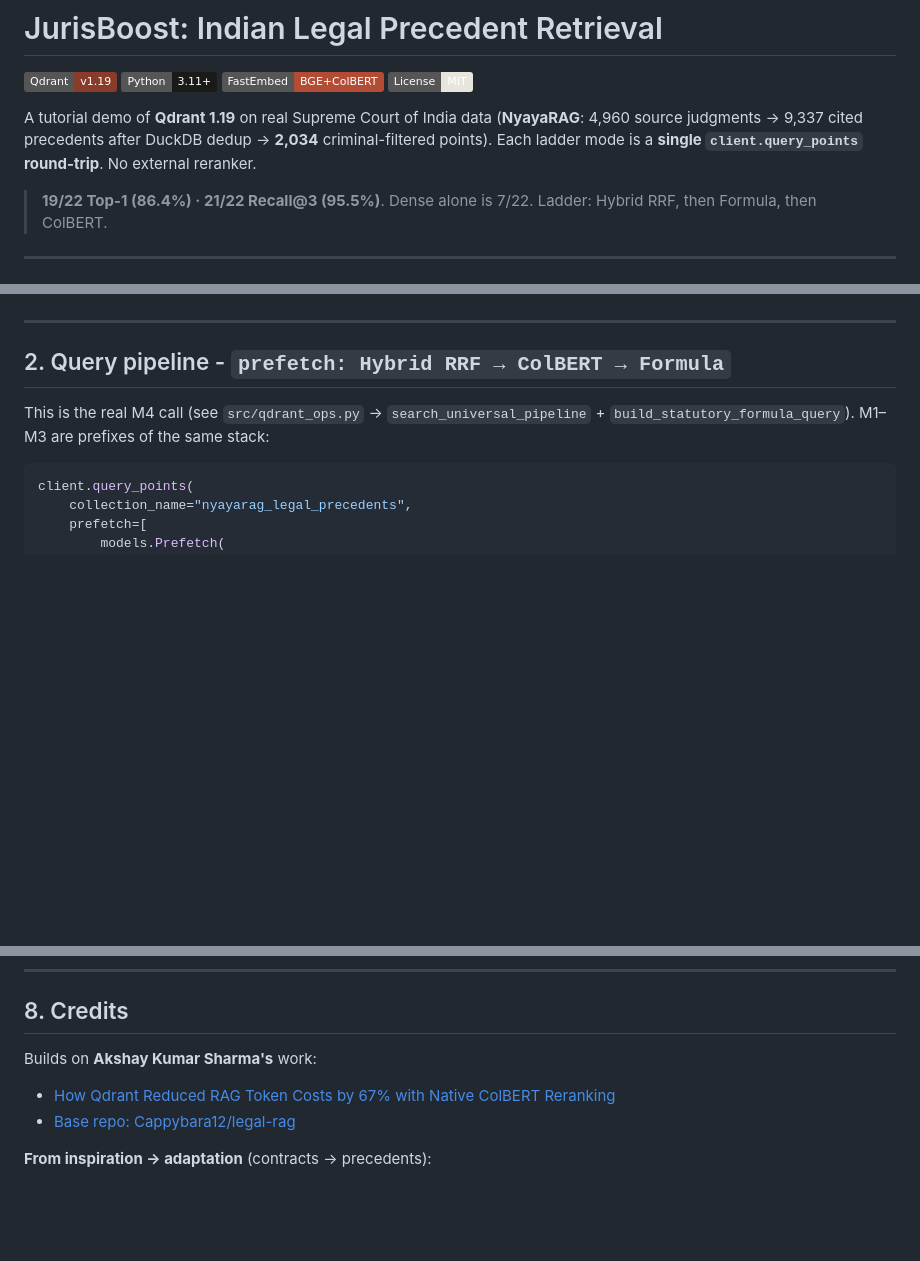
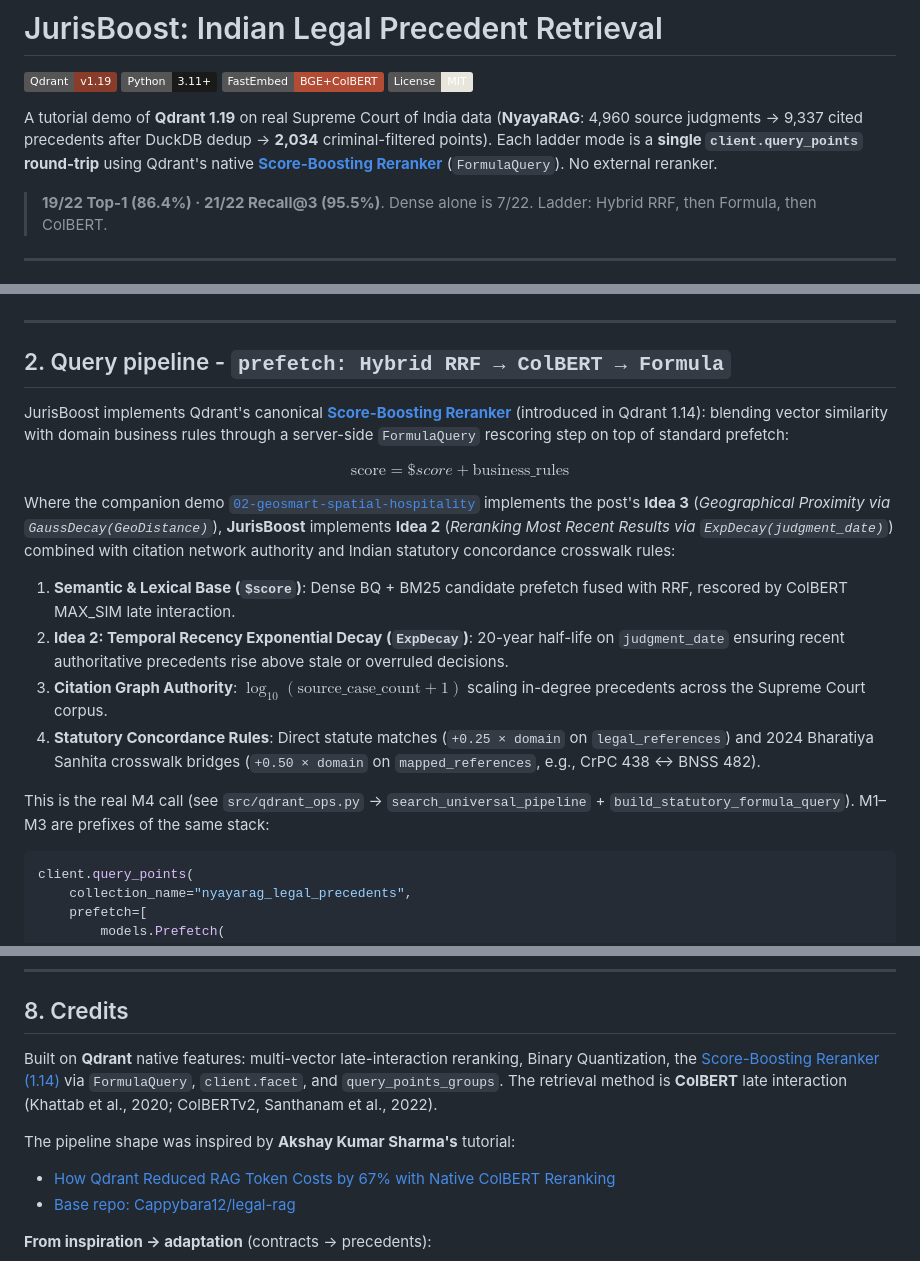
Before and after one commit to srimon12/qdrant-demo-projects, a Markdown page: 01-jurisboost-legal-ranking/README.md, 3 parts joined by grey strips. Rendered like a GitHub page; badges without logos; blank space fills up the shorter version.

Commit message:
docs: update README to include Score-Boosting Reranker details for JurisBoost and GeoSmart demos

```diff
--- a/01-jurisboost-legal-ranking/README.md
+++ b/01-jurisboost-legal-ranking/README.md
@@ -5,7 +5,7 @@
 [![FastEmbed](https://img.shields.io/badge/FastEmbed-BGE+ColBERT-b34c35.svg)](https://github.com/qdrant/fastembed)
 [![License: MIT](https://img.shields.io/badge/License-MIT-e8e6dc.svg)](../LICENSE)
 
-A tutorial demo of **Qdrant 1.19** on real Supreme Court of India data (**NyayaRAG**: 4,960 source judgments → 9,337 cited precedents after DuckDB dedup → **2,034** criminal-filtered points). Each ladder mode is a **single `client.query_points` round-trip**. No external reranker.
+A tutorial demo of **Qdrant 1.19** on real Supreme Court of India data (**NyayaRAG**: 4,960 source judgments → 9,337 cited precedents after DuckDB dedup → **2,034** criminal-filtered points). Each ladder mode is a **single `client.query_points` round-trip** using Qdrant's native [**Score-Boosting Reranker**](https://qdrant.tech/blog/qdrant-1.14.x/#score-boosting-reranker) (`FormulaQuery`). No external reranker.
 
 > **19/22 Top-1 (86.4%) · 21/22 Recall@3 (95.5%)**. Dense alone is 7/22. Ladder: Hybrid RRF, then Formula, then ColBERT.
 
@@ -29,6 +29,17 @@ A tutorial demo of **Qdrant 1.19** on real Supreme Court of India data (**NyayaR
 ---
 
 ## 2. Query pipeline - `prefetch: Hybrid RRF → ColBERT → Formula`
+
+JurisBoost implements Qdrant's canonical [**Score-Boosting Reranker**](https://qdrant.tech/blog/qdrant-1.14.x/#score-boosting-reranker) (introduced in Qdrant 1.14): blending vector similarity with domain business rules through a server-side `FormulaQuery` rescoring step on top of standard prefetch:
+
+$$\text{score} = \$score + \text{business\_rules}$$
+
+Where the companion demo [`02-geosmart-spatial-hospitality`](../02-geosmart-spatial-hospitality/) implements the post's **Idea 3** (*Geographical Proximity via `GaussDecay(GeoDistance)`*), **JurisBoost** implements **Idea 2** (*Reranking Most Recent Results via `ExpDecay(judgment_date)`*) combined with citation network authority and Indian statutory concordance crosswalk rules:
+
+1. **Semantic & Lexical Base (`$score`)**: Dense BQ + BM25 candidate prefetch fused with RRF, rescored by ColBERT MAX_SIM late interaction.
+2. **Idea 2: Temporal Recency Exponential Decay (`ExpDecay`)**: 20-year half-life on `judgment_date` ensuring recent authoritative precedents rise above stale or overruled decisions.
+3. **Citation Graph Authority**: $\log_{10}(\text{source\_case\_count} + 1)$ scaling in-degree precedents across the Supreme Court corpus.
+4. **Statutory Concordance Rules**: Direct statute matches (`+0.25 × domain` on `legal_references`) and 2024 Bharatiya Sanhita crosswalk bridges (`+0.50 × domain` on `mapped_references`, e.g., CrPC 438 ↔ BNSS 482).
 
 This is the real M4 call (see `src/qdrant_ops.py` → `search_universal_pipeline` + `build_statutory_formula_query`). M1–M3 are prefixes of the same stack:
 
@@ -229,7 +240,9 @@ First index embeds 2,034 precedents with BGE + ColBERT - a minute or so on GPU,
 
 ## 8. Credits
 
-Builds on **Akshay Kumar Sharma's** work:
+Built on **Qdrant** native features: multi-vector late-interaction reranking, Binary Quantization, the [Score-Boosting Reranker (1.14)](https://qdrant.tech/blog/qdrant-1.14.x/#score-boosting-reranker) via `FormulaQuery`, `client.facet`, and `query_points_groups`. The retrieval method is **ColBERT** late interaction (Khattab et al., 2020; ColBERTv2, Santhanam et al., 2022).
+
+The pipeline shape was inspired by **Akshay Kumar Sharma's** tutorial:
 
 * [How Qdrant Reduced RAG Token Costs by 67% with Native ColBERT Reranking](https://pub.towardsai.net/how-qdrant-reduced-rag-token-costs-by-67-with-native-colbert-reranking-98b4b4d4d553)
 * [Base repo: Cappybara12/legal-rag](https://github.com/Cappybara12/legal-rag)
```
Also changed, not shown: other parts of 01-jurisboost-legal-ranking/README.md (+1 -1 lines), 02-geosmart-spatial-hospitality/README.md (+1 -1 lines).
